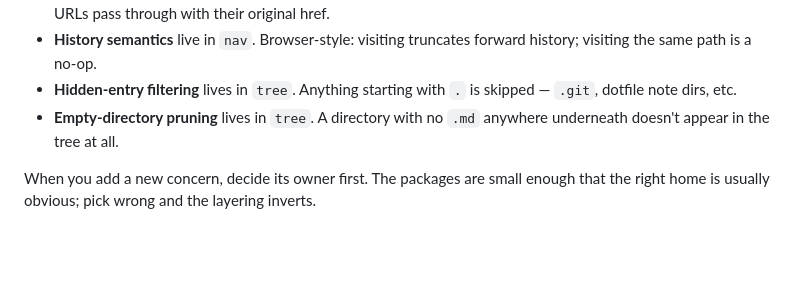
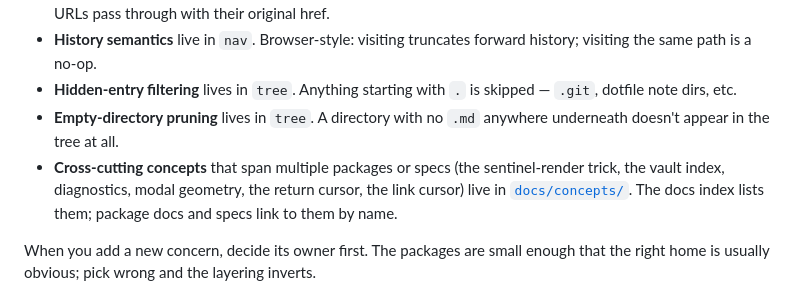
Before and after one commit to wilkes/hypogeum, a Markdown page: docs/architecture.md, the part around the change. Drawn GitHub-style; blank space fills up the shorter version.

Commit message:
docs: cross-reference concepts/ from architecture overview
Co-Authored-By: Claude Opus 4.7 (1M context) <noreply@anthropic.com>

```diff
--- a/docs/architecture.md
+++ b/docs/architecture.md
@@ -54,6 +54,7 @@ Three trade-offs worth knowing because they look like accidents otherwise:
 - **History semantics** live in `nav`. Browser-style: visiting truncates forward history; visiting the same path is a no-op.
 - **Hidden-entry filtering** lives in `tree`. Anything starting with `.` is skipped — `.git`, dotfile note dirs, etc.
 - **Empty-directory pruning** lives in `tree`. A directory with no `.md` anywhere underneath doesn't appear in the tree at all.
+- **Cross-cutting concepts** that span multiple packages or specs (the sentinel-render trick, the vault index, diagnostics, modal geometry, the return cursor, the link cursor) live in [`docs/concepts/`](concepts/). The docs index lists them; package docs and specs link to them by name.
 
 When you add a new concern, decide its owner first. The packages are small enough that the right home is usually obvious; pick wrong and the layering inverts.
 
```
